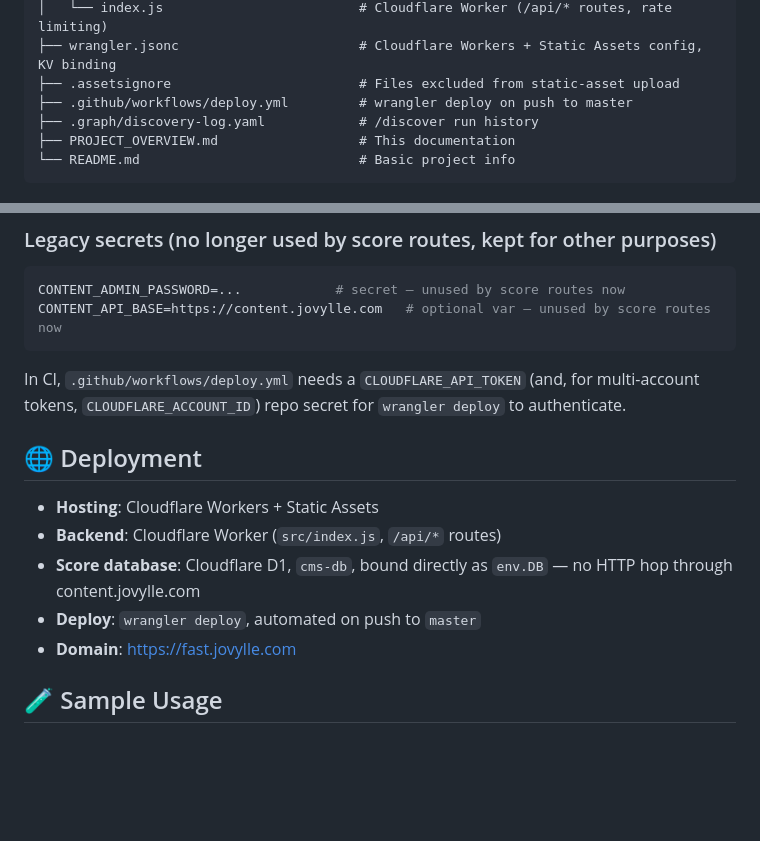
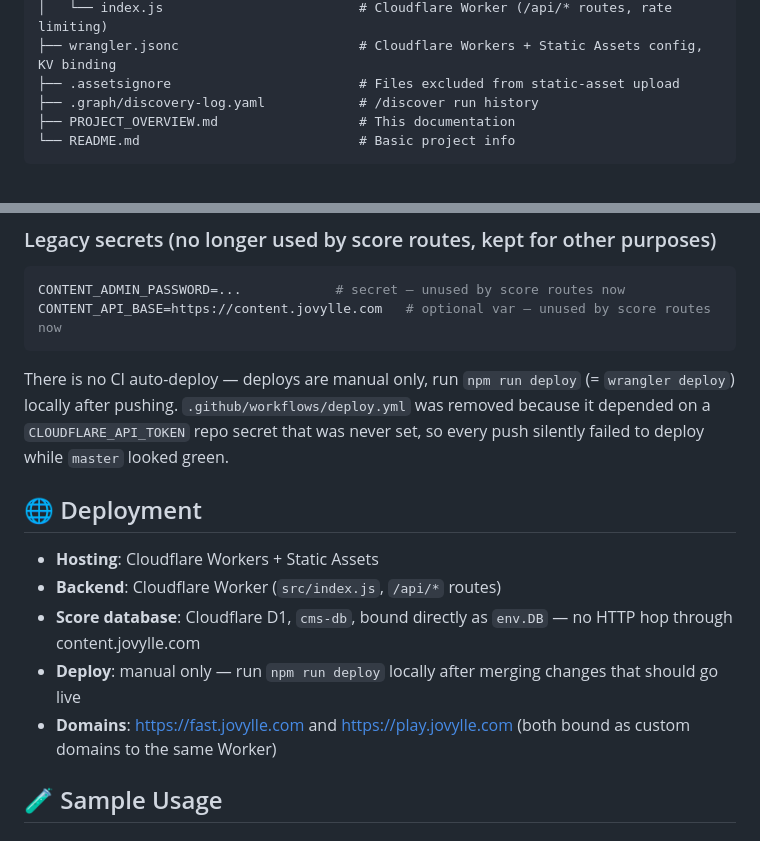
Before and after one commit to jovylle/playbase, a Markdown page: PROJECT_OVERVIEW.md, 2 parts joined by grey strips. GitHub-like rendering; blank space fills up the shorter version.

Commit message:
docs: sync PROJECT_OVERVIEW with manual-deploy and play.jovylle.com changes
Remove stale references to the deleted CI workflow and document that
deploys are manual (npm run deploy); note the play.jovylle.com custom
domain that was already live but undocumented here.

Co-Authored-By: Claude Sonnet 5 <noreply@anthropic.com>

````diff
--- a/PROJECT_OVERVIEW.md
+++ b/PROJECT_OVERVIEW.md
@@ -151,7 +151,6 @@ playbase/
 │   └── index.js                         # Cloudflare Worker (/api/* routes, rate limiting)
 ├── wrangler.jsonc                       # Cloudflare Workers + Static Assets config, KV binding
 ├── .assetsignore                        # Files excluded from static-asset upload
-├── .github/workflows/deploy.yml         # wrangler deploy on push to master
 ├── .graph/discovery-log.yaml            # /discover run history
 ├── PROJECT_OVERVIEW.md                  # This documentation
 └── README.md                            # Basic project info
@@ -173,17 +172,18 @@ direct D1 access at deploy time.
 CONTENT_ADMIN_PASSWORD=...            # secret — unused by score routes now
 CONTENT_API_BASE=https://content.jovylle.com   # optional var — unused by score routes now
 ```
-In CI, `.github/workflows/deploy.yml` needs a `CLOUDFLARE_API_TOKEN` (and, for
-multi-account tokens, `CLOUDFLARE_ACCOUNT_ID`) repo secret for `wrangler deploy`
-to authenticate.
+There is no CI auto-deploy — deploys are manual only, run `npm run deploy`
+(= `wrangler deploy`) locally after pushing. `.github/workflows/deploy.yml` was
+removed because it depended on a `CLOUDFLARE_API_TOKEN` repo secret that was
+never set, so every push silently failed to deploy while `master` looked green.
 
 ## 🌐 Deployment
 
 - **Hosting**: Cloudflare Workers + Static Assets
 - **Backend**: Cloudflare Worker (`src/index.js`, `/api/*` routes)
 - **Score database**: Cloudflare D1, `cms-db`, bound directly as `env.DB` — no HTTP hop through content.jovylle.com
-- **Deploy**: `wrangler deploy`, automated on push to `master`
-- **Domain**: https://fast.jovylle.com
+- **Deploy**: manual only — run `npm run deploy` locally after merging changes that should go live
+- **Domains**: https://fast.jovylle.com and https://play.jovylle.com (both bound as custom domains to the same Worker)
 
 ## 🧪 Sample Usage
 
````
